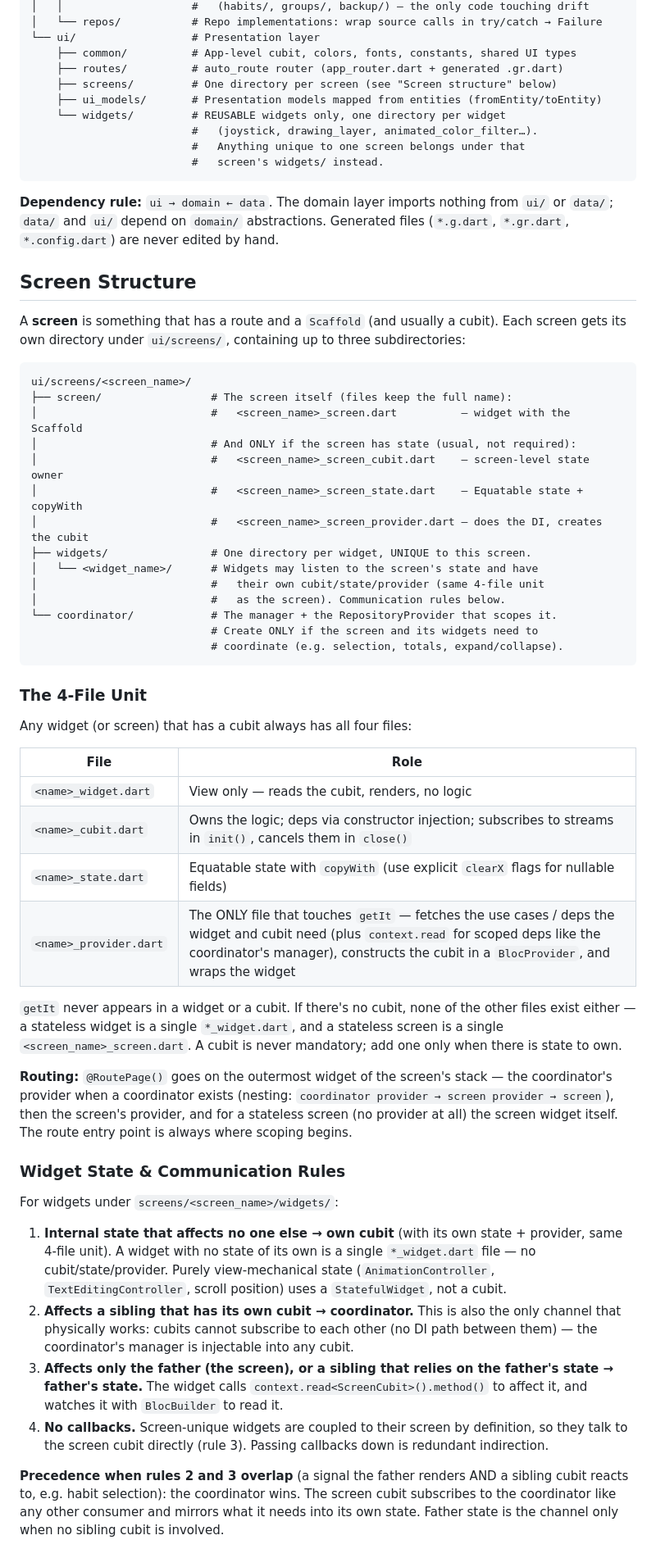
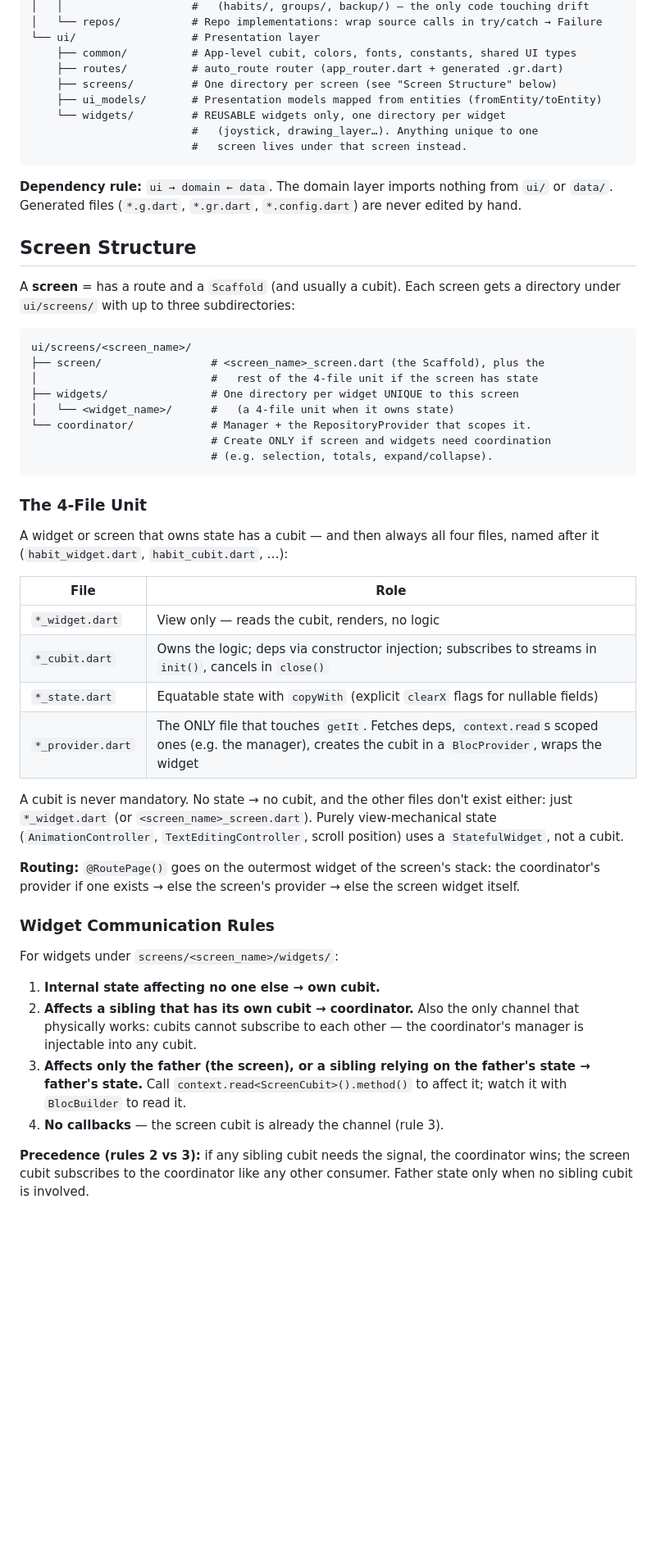
Before and after one commit to erez20/habits_flow, a Markdown page: perfect_claude.md, the part around one of its changes. Shown at 82% size. Drawn GitHub-style; blank space fills up the shorter version.

Commit message:
compact the claude.md

````diff
--- a/perfect_claude.md
+++ b/perfect_claude.md
@@ -29,87 +29,68 @@ lib/
 └── ui/                  # Presentation layer
     ├── common/          # App-level cubit, colors, fonts, constants, shared UI types
     ├── routes/          # auto_route router (app_router.dart + generated .gr.dart)
-    ├── screens/         # One directory per screen (see "Screen structure" below)
+    ├── screens/         # One directory per screen (see "Screen Structure" below)
     ├── ui_models/       # Presentation models mapped from entities (fromEntity/toEntity)
     └── widgets/         # REUSABLE widgets only, one directory per widget
-                         #   (joystick, drawing_layer, animated_color_filter…).
-                         #   Anything unique to one screen belongs under that
-                         #   screen's widgets/ instead.
+                         #   (joystick, drawing_layer…). Anything unique to one
+                         #   screen lives under that screen instead.
 ```
 
 **Dependency rule:** `ui → domain ← data`. The domain layer imports nothing from
-`ui/` or `data/`; `data/` and `ui/` depend on `domain/` abstractions. Generated
-files (`*.g.dart`, `*.gr.dart`, `*.config.dart`) are never edited by hand.
+`ui/` or `data/`. Generated files (`*.g.dart`, `*.gr.dart`, `*.config.dart`) are
+never edited by hand.
 
 ## Screen Structure
 
-A **screen** is something that has a route and a `Scaffold` (and usually a cubit).
-Each screen gets its own directory under `ui/screens/`, containing up to three
-subdirectories:
+A **screen** = has a route and a `Scaffold` (and usually a cubit). Each screen
+gets a directory under `ui/screens/` with up to three subdirectories:
 
 ```
 ui/screens/<screen_name>/
-├── screen/                 # The screen itself (files keep the full name):
-│                           #   <screen_name>_screen.dart          — widget with the Scaffold
-│                           # And ONLY if the screen has state (usual, not required):
-│                           #   <screen_name>_screen_cubit.dart    — screen-level state owner
-│                           #   <screen_name>_screen_state.dart    — Equatable state + copyWith
-│                           #   <screen_name>_screen_provider.dart — does the DI, creates the cubit
-├── widgets/                # One directory per widget, UNIQUE to this screen.
-│   └── <widget_name>/      # Widgets may listen to the screen's state and have
-│                           #   their own cubit/state/provider (same 4-file unit
-│                           #   as the screen). Communication rules below.
-└── coordinator/            # The manager + the RepositoryProvider that scopes it.
-                            # Create ONLY if the screen and its widgets need to
-                            # coordinate (e.g. selection, totals, expand/collapse).
+├── screen/                 # <screen_name>_screen.dart (the Scaffold), plus the
+│                           #   rest of the 4-file unit if the screen has state
+├── widgets/                # One directory per widget UNIQUE to this screen
+│   └── <widget_name>/      #   (a 4-file unit when it owns state)
+└── coordinator/            # Manager + the RepositoryProvider that scopes it.
+                            # Create ONLY if screen and widgets need coordination
+                            # (e.g. selection, totals, expand/collapse).
 ```
 
 ### The 4-File Unit
 
-Any widget (or screen) that has a cubit always has all four files:
+A widget or screen that owns state has a cubit — and then always all four files,
+named after it (`habit_widget.dart`, `habit_cubit.dart`, …):
 
 | File | Role |
 |---|---|
-| `<name>_widget.dart` | View only — reads the cubit, renders, no logic |
-| `<name>_cubit.dart` | Owns the logic; deps via constructor injection; subscribes to streams in `init()`, cancels them in `close()` |
-| `<name>_state.dart` | Equatable state with `copyWith` (use explicit `clearX` flags for nullable fields) |
-| `<name>_provider.dart` | The ONLY file that touches `getIt` — fetches the use cases / deps the widget and cubit need (plus `context.read` for scoped deps like the coordinator's manager), constructs the cubit in a `BlocProvider`, and wraps the widget |
+| `*_widget.dart` | View only — reads the cubit, renders, no logic |
+| `*_cubit.dart` | Owns the logic; deps via constructor injection; subscribes to streams in `init()`, cancels in `close()` |
+| `*_state.dart` | Equatable state with `copyWith` (explicit `clearX` flags for nullable fields) |
+| `*_provider.dart` | The ONLY file that touches `getIt`. Fetches deps, `context.read`s scoped ones (e.g. the manager), creates the cubit in a `BlocProvider`, wraps the widget |
 
-`getIt` never appears in a widget or a cubit. If there's no cubit, none of the
-other files exist either — a stateless widget is a single `*_widget.dart`, and a
-stateless screen is a single `<screen_name>_screen.dart`. A cubit is never
-mandatory; add one only when there is state to own.
+A cubit is never mandatory. No state → no cubit, and the other files don't exist
+either: just `*_widget.dart` (or `<screen_name>_screen.dart`). Purely
+view-mechanical state (`AnimationController`, `TextEditingController`, scroll
+position) uses a `StatefulWidget`, not a cubit.
 
-**Routing:** `@RoutePage()` goes on the outermost widget of the screen's stack —
-the coordinator's provider when a coordinator exists (nesting:
-`coordinator provider → screen provider → screen`), then the screen's provider,
-and for a stateless screen (no provider at all) the screen widget itself. The
-route entry point is always where scoping begins.
+**Routing:** `@RoutePage()` goes on the outermost widget of the screen's stack:
+the coordinator's provider if one exists → else the screen's provider → else the
+screen widget itself.
 
-### Widget State & Communication Rules
+### Widget Communication Rules
 
 For widgets under `screens/<screen_name>/widgets/`:
 
-1. **Internal state that affects no one else → own cubit** (with its own state +
-   provider, same 4-file unit). A widget with no state of its own is a single
-   `*_widget.dart` file — no cubit/state/provider. Purely view-mechanical state
-   (`AnimationController`, `TextEditingController`, scroll position) uses a
-   `StatefulWidget`, not a cubit.
-2. **Affects a sibling that has its own cubit → coordinator.** This is also the
-   only channel that physically works: cubits cannot subscribe to each other
-   (no DI path between them) — the coordinator's manager is injectable into any
-   cubit.
-3. **Affects only the father (the screen), or a sibling that relies on the
-   father's state → father's state.** The widget calls
-   `context.read<ScreenCubit>().method()` to affect it, and watches it with
-   `BlocBuilder` to read it.
-4. **No callbacks.** Screen-unique widgets are coupled to their screen by
-   definition, so they talk to the screen cubit directly (rule 3). Passing
-   callbacks down is redundant indirection.
+1. **Internal state affecting no one else → own cubit.**
+2. **Affects a sibling that has its own cubit → coordinator.** Also the only
+   channel that physically works: cubits cannot subscribe to each other — the
+   coordinator's manager is injectable into any cubit.
+3. **Affects only the father (the screen), or a sibling relying on the father's
+   state → father's state.** Call `context.read<ScreenCubit>().method()` to
+   affect it; watch it with `BlocBuilder` to read it.
+4. **No callbacks** — the screen cubit is already the channel (rule 3).
 
-**Precedence when rules 2 and 3 overlap** (a signal the father renders AND a
-sibling cubit reacts to, e.g. habit selection): the coordinator wins. The screen
-cubit subscribes to the coordinator like any other consumer and mirrors what it
-needs into its own state. Father state is the channel only when no sibling cubit
-is involved.
+**Precedence (rules 2 vs 3):** if any sibling cubit needs the signal, the
+coordinator wins; the screen cubit subscribes to the coordinator like any other
+consumer. Father state only when no sibling cubit is involved.
 
````
Also changed, not shown: other parts of perfect_claude.md (+3 -5 lines).
